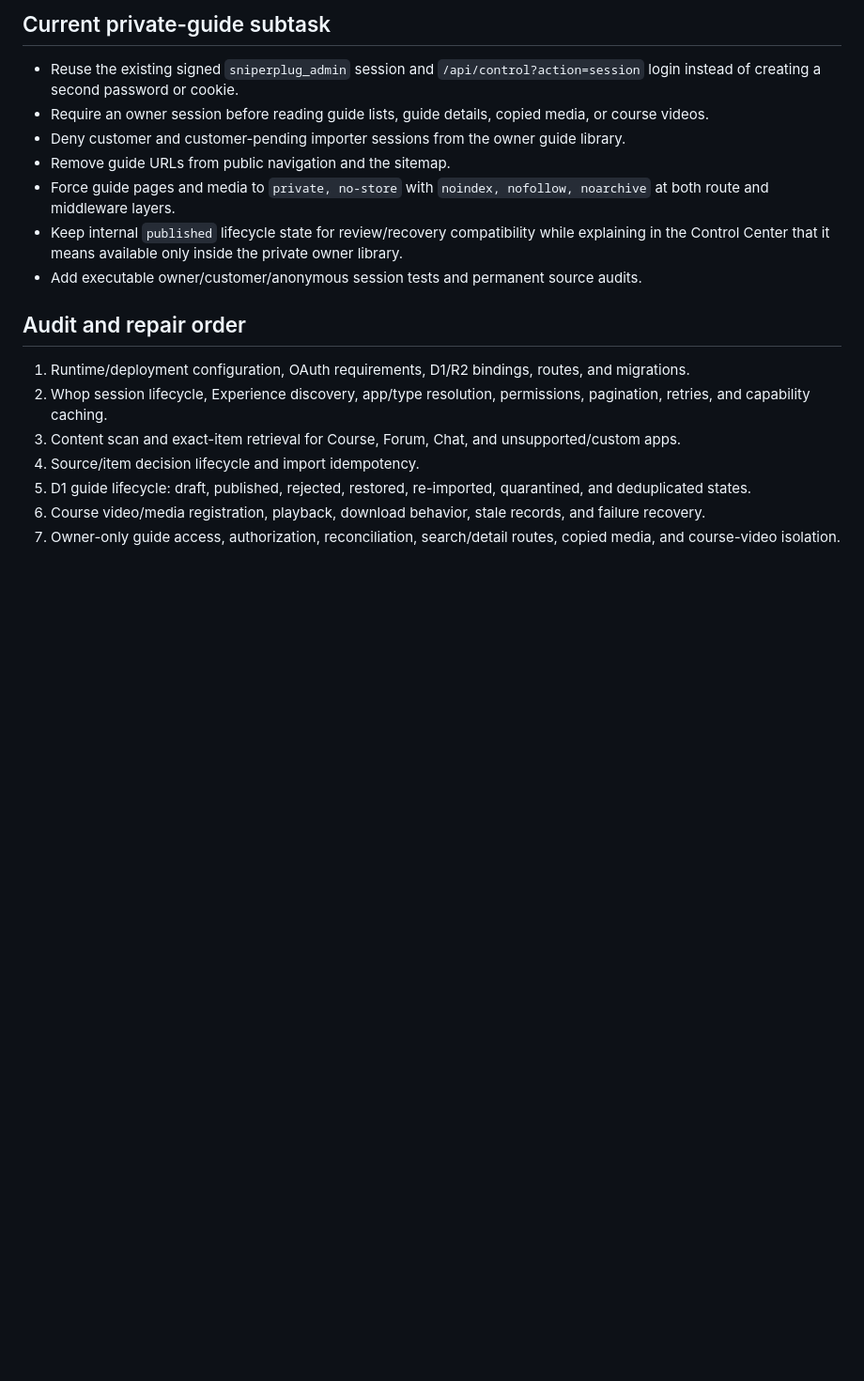
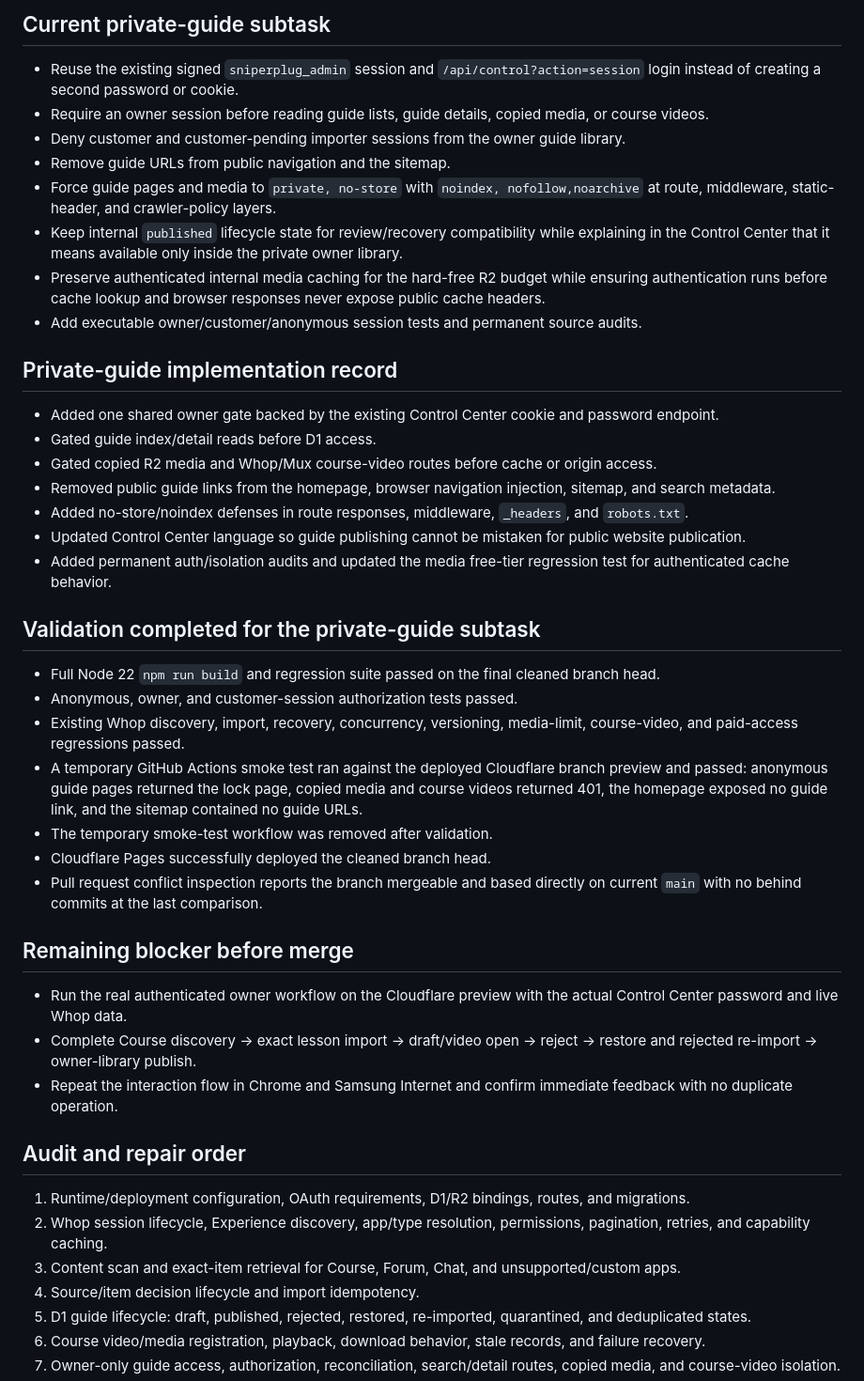
Before and after one commit to UglyGameFace/SniperPlug-Site, a Markdown page: ACTIVE_TASK.md, the part around the change. Shown at 94% size. Rendered like a GitHub page; blank space fills up the shorter version.

Commit message:
Record private guide validation and remaining acceptance blocker

```diff
--- a/ACTIVE_TASK.md
+++ b/ACTIVE_TASK.md
@@ -33,9 +33,33 @@ Active. No merge or completion claim until the real authenticated workflow passe
 - Require an owner session before reading guide lists, guide details, copied media, or course videos.
 - Deny customer and customer-pending importer sessions from the owner guide library.
 - Remove guide URLs from public navigation and the sitemap.
-- Force guide pages and media to `private, no-store` with `noindex, nofollow, noarchive` at both route and middleware layers.
+- Force guide pages and media to `private, no-store` with `noindex, nofollow,noarchive` at route, middleware, static-header, and crawler-policy layers.
 - Keep internal `published` lifecycle state for review/recovery compatibility while explaining in the Control Center that it means available only inside the private owner library.
+- Preserve authenticated internal media caching for the hard-free R2 budget while ensuring authentication runs before cache lookup and browser responses never expose public cache headers.
 - Add executable owner/customer/anonymous session tests and permanent source audits.
+
+## Private-guide implementation record
+- Added one shared owner gate backed by the existing Control Center cookie and password endpoint.
+- Gated guide index/detail reads before D1 access.
+- Gated copied R2 media and Whop/Mux course-video routes before cache or origin access.
+- Removed public guide links from the homepage, browser navigation injection, sitemap, and search metadata.
+- Added no-store/noindex defenses in route responses, middleware, `_headers`, and `robots.txt`.
+- Updated Control Center language so guide publishing cannot be mistaken for public website publication.
+- Added permanent auth/isolation audits and updated the media free-tier regression test for authenticated cache behavior.
+
+## Validation completed for the private-guide subtask
+- Full Node 22 `npm run build` and regression suite passed on the final cleaned branch head.
+- Anonymous, owner, and customer-session authorization tests passed.
+- Existing Whop discovery, import, recovery, concurrency, versioning, media-limit, course-video, and paid-access regressions passed.
+- A temporary GitHub Actions smoke test ran against the deployed Cloudflare branch preview and passed: anonymous guide pages returned the lock page, copied media and course videos returned 401, the homepage exposed no guide link, and the sitemap contained no guide URLs.
+- The temporary smoke-test workflow was removed after validation.
+- Cloudflare Pages successfully deployed the cleaned branch head.
+- Pull request conflict inspection reports the branch mergeable and based directly on current `main` with no behind commits at the last comparison.
+
+## Remaining blocker before merge
+- Run the real authenticated owner workflow on the Cloudflare preview with the actual Control Center password and live Whop data.
+- Complete Course discovery → exact lesson import → draft/video open → reject → restore and rejected re-import → owner-library publish.
+- Repeat the interaction flow in Chrome and Samsung Internet and confirm immediate feedback with no duplicate operation.
 
 ## Audit and repair order
 1. Runtime/deployment configuration, OAuth requirements, D1/R2 bindings, routes, and migrations.
```
